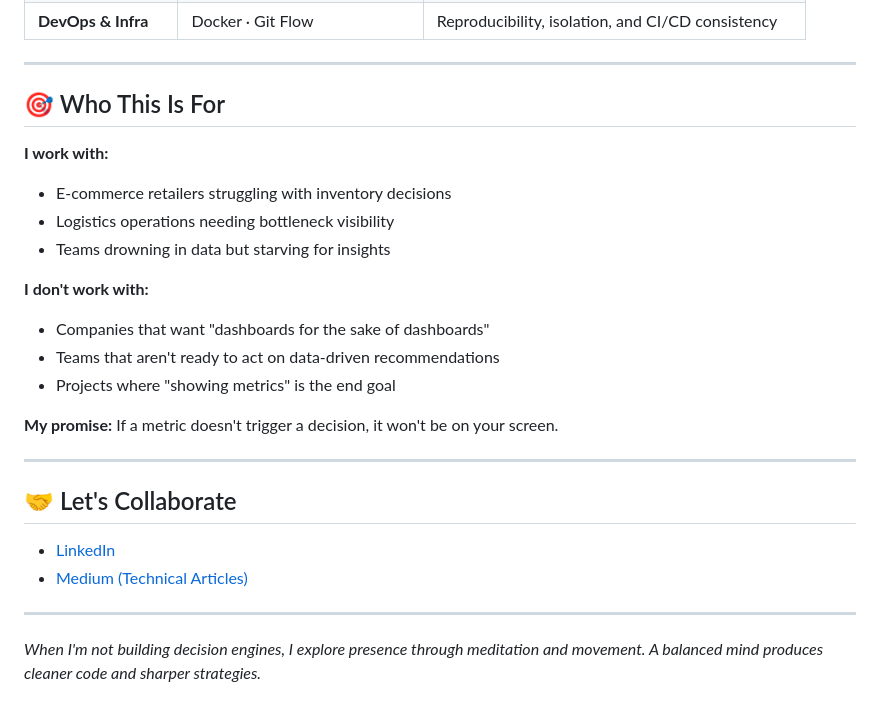
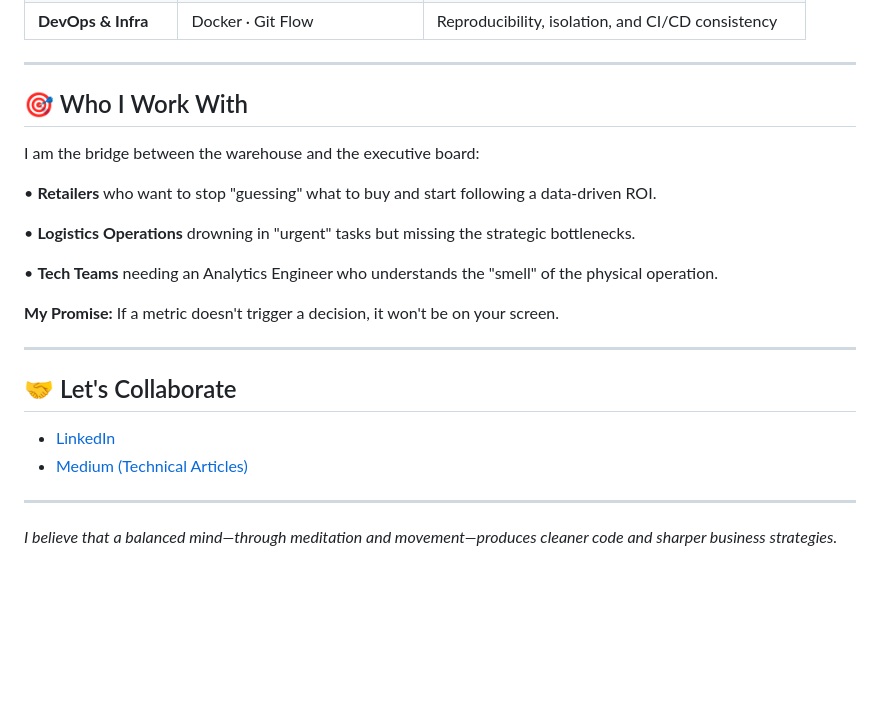
Before and after one commit to mnds-brn001/mnds-brn001, a Markdown page: README.md, the part around one of its changes. Rendered like a GitHub page; blank space fills up the shorter version.

```diff
--- a/README.md
+++ b/README.md
@@ -56,19 +62,17 @@ Operational dashboard focused on bottleneck visibility and demand forecasting.
 | **DevOps & Infra** | Docker · Git Flow | Reproducibility, isolation, and CI/CD consistency |
 
 ---
-## 🎯 Who This Is For
+## 🎯 Who I Work With
+I am the bridge between the warehouse and the executive board:
 
-**I work with:**
-- E-commerce retailers struggling with inventory decisions
-- Logistics operations needing bottleneck visibility
-- Teams drowning in data but starving for insights
+• **Retailers** who want to stop "guessing" what to buy and start following a data-driven ROI.
 
-**I don't work with:**
-- Companies that want "dashboards for the sake of dashboards"
-- Teams that aren't ready to act on data-driven recommendations
-- Projects where "showing metrics" is the end goal
+• **Logistics Operations** drowning in "urgent" tasks but missing the strategic bottlenecks.
 
-**My promise:** If a metric doesn't trigger a decision, it won't be on your screen.
+• **Tech Teams** needing an Analytics Engineer who understands the "smell" of the physical operation.
+
+
+**My Promise:** If a metric doesn't trigger a decision, it won't be on your screen.
 
 ---
 ## 🤝 Let's Collaborate
@@ -76,4 +80,4 @@ Operational dashboard focused on bottleneck visibility and demand forecasting.
 - [Medium (Technical Articles)](https://medium.com/@brunomendessj)
 
 ---
-*When I'm not building decision engines, I explore presence through meditation and movement. A balanced mind produces cleaner code and sharper strategies.*
+*I believe that a balanced mind—through meditation and movement—produces cleaner code and sharper business strategies.*
```
Also changed, not shown: other parts of README.md (+29 -23 lines).
